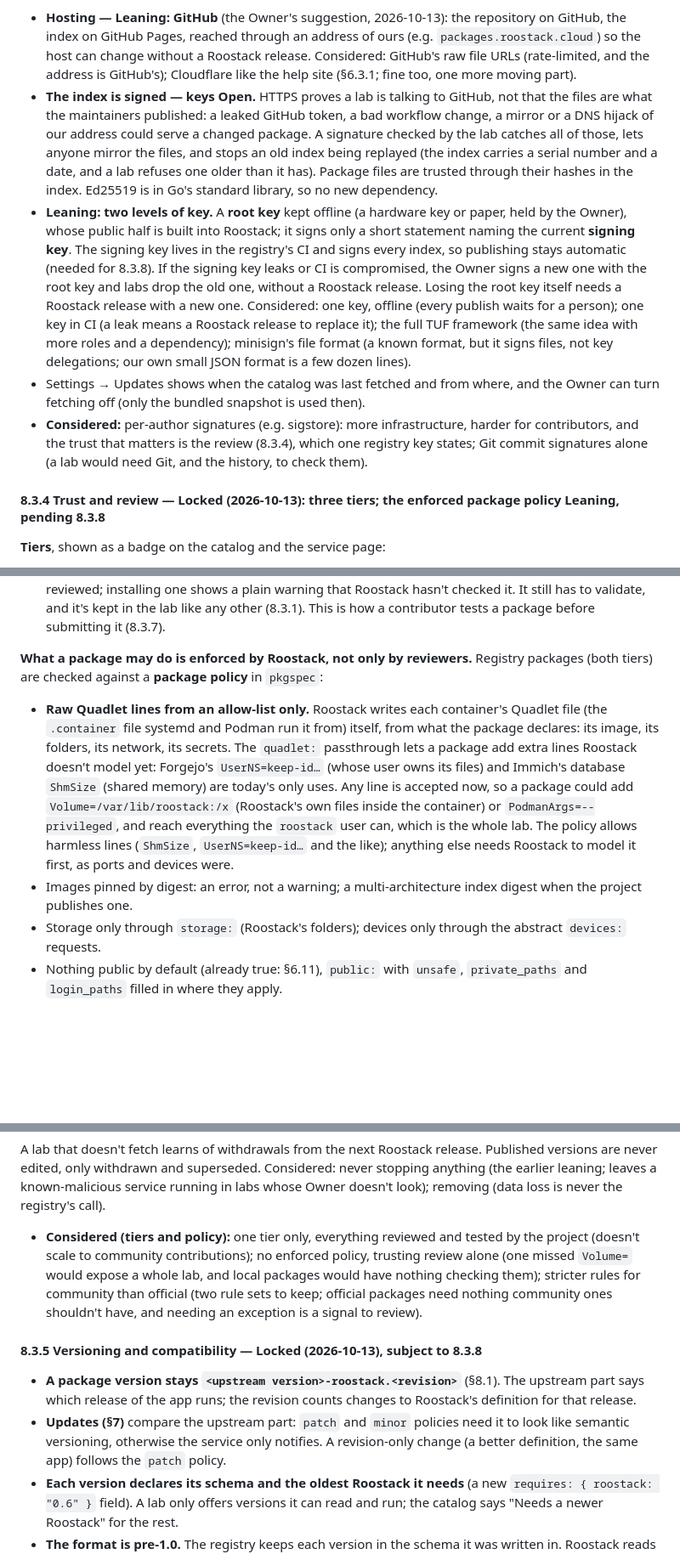
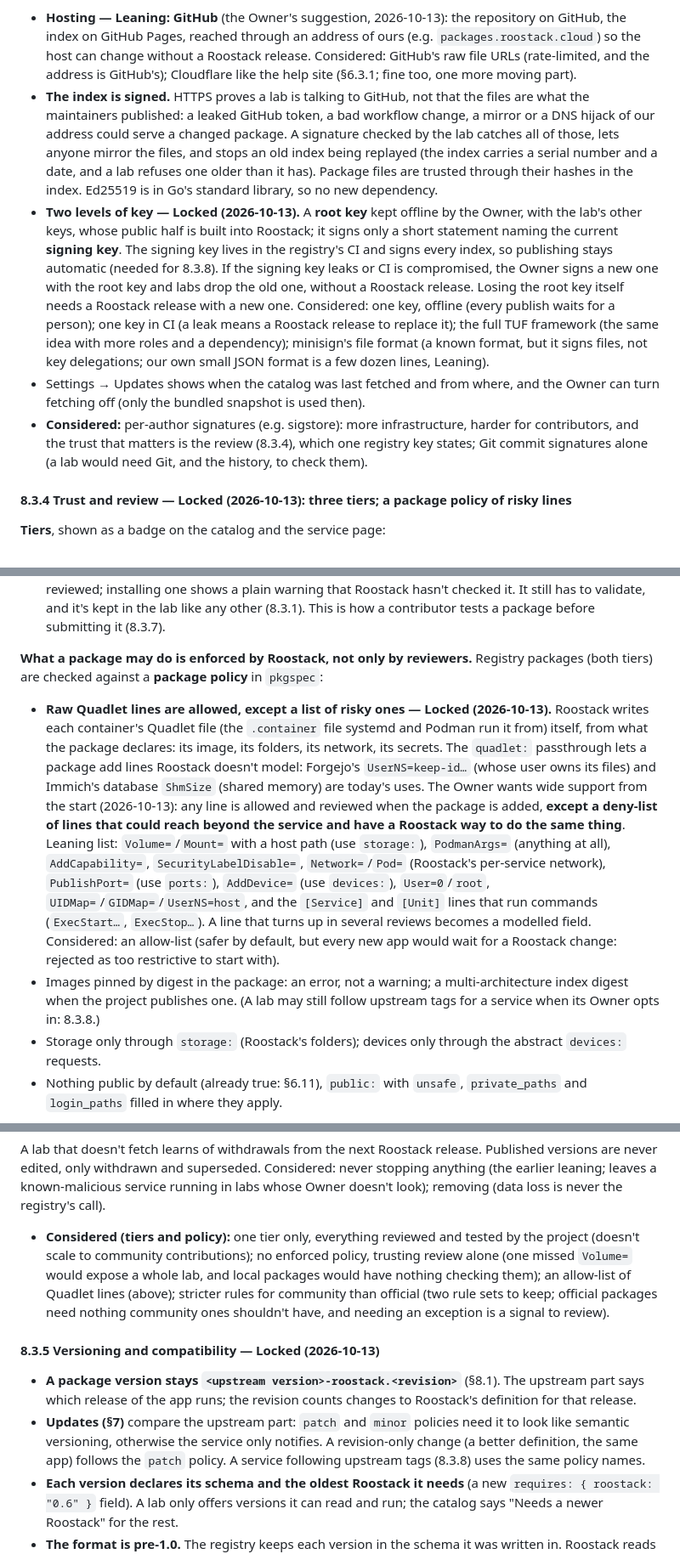
Before and after one commit to roostack/roostack, a Markdown page: SPEC.md, 3 parts joined by grey strips. Shown at 85% size. Drawn GitHub-style; blank space fills up the shorter version.

```diff
--- a/SPEC.md
+++ b/SPEC.md
@@ -586,12 +586,12 @@ Whatever else is chosen: when a service is installed or updated, the controller
 **Decided: C** (the Owner, 2026-10-13). The registry's CI publishes a static **index** (every package, every version, each file's SHA-256, its tier, schema, minimum Roostack version and architectures, and any withdrawals) plus the package files. The controller fetches it every few hours and when the catalog page is opened; nodes get packages from the controller as now.
 
 - **Hosting — Leaning: GitHub** (the Owner's suggestion, 2026-10-13): the repository on GitHub, the index on GitHub Pages, reached through an address of ours (e.g. `packages.roostack.cloud`) so the host can change without a Roostack release. Considered: GitHub's raw file URLs (rate-limited, and the address is GitHub's); Cloudflare like the help site (§6.3.1; fine too, one more moving part).
-- **The index is signed — keys Open.** HTTPS proves a lab is talking to GitHub, not that the files are what the maintainers published: a leaked GitHub token, a bad workflow change, a mirror or a DNS hijack of our address could serve a changed package. A signature checked by the lab catches all of those, lets anyone mirror the files, and stops an old index being replayed (the index carries a serial number and a date, and a lab refuses one older than it has). Package files are trusted through their hashes in the index. Ed25519 is in Go's standard library, so no new dependency.
-- **Leaning: two levels of key.** A **root key** kept offline (a hardware key or paper, held by the Owner), whose public half is built into Roostack; it signs only a short statement naming the current **signing key**. The signing key lives in the registry's CI and signs every index, so publishing stays automatic (needed for 8.3.8). If the signing key leaks or CI is compromised, the Owner signs a new one with the root key and labs drop the old one, without a Roostack release. Losing the root key itself needs a Roostack release with a new one. Considered: one key, offline (every publish waits for a person); one key in CI (a leak means a Roostack release to replace it); the full TUF framework (the same idea with more roles and a dependency); minisign's file format (a known format, but it signs files, not key delegations; our own small JSON format is a few dozen lines).
+- **The index is signed.** HTTPS proves a lab is talking to GitHub, not that the files are what the maintainers published: a leaked GitHub token, a bad workflow change, a mirror or a DNS hijack of our address could serve a changed package. A signature checked by the lab catches all of those, lets anyone mirror the files, and stops an old index being replayed (the index carries a serial number and a date, and a lab refuses one older than it has). Package files are trusted through their hashes in the index. Ed25519 is in Go's standard library, so no new dependency.
+- **Two levels of key — Locked (2026-10-13).** A **root key** kept offline by the Owner, with the lab's other keys, whose public half is built into Roostack; it signs only a short statement naming the current **signing key**. The signing key lives in the registry's CI and signs every index, so publishing stays automatic (needed for 8.3.8). If the signing key leaks or CI is compromised, the Owner signs a new one with the root key and labs drop the old one, without a Roostack release. Losing the root key itself needs a Roostack release with a new one. Considered: one key, offline (every publish waits for a person); one key in CI (a leak means a Roostack release to replace it); the full TUF framework (the same idea with more roles and a dependency); minisign's file format (a known format, but it signs files, not key delegations; our own small JSON format is a few dozen lines, Leaning).
 - Settings → Updates shows when the catalog was last fetched and from where, and the Owner can turn fetching off (only the bundled snapshot is used then).
 - **Considered:** per-author signatures (e.g. sigstore): more infrastructure, harder for contributors, and the trust that matters is the review (8.3.4), which one registry key states; Git commit signatures alone (a lab would need Git, and the history, to check them).
 
-#### 8.3.4 Trust and review — Locked (2026-10-13): three tiers; the enforced package policy Leaning, pending 8.3.8
+#### 8.3.4 Trust and review — Locked (2026-10-13): three tiers; a package policy of risky lines
 
 **Tiers**, shown as a badge on the catalog and the service page:
 
@@ -601,8 +601,8 @@ Whatever else is chosen: when a service is installed or updated, the controller
 
 **What a package may do is enforced by Roostack, not only by reviewers.** Registry packages (both tiers) are checked against a **package policy** in `pkgspec`:
 
-- **Raw Quadlet lines from an allow-list only.** Roostack writes each container's Quadlet file (the `.container` file systemd and Podman run it from) itself, from what the package declares: its image, its folders, its network, its secrets. The `quadlet:` passthrough lets a package add extra lines Roostack doesn't model yet: Forgejo's `UserNS=keep-id…` (whose user owns its files) and Immich's database `ShmSize` (shared memory) are today's only uses. Any line is accepted now, so a package could add `Volume=/var/lib/roostack:/x` (Roostack's own files inside the container) or `PodmanArgs=--privileged`, and reach everything the `roostack` user can, which is the whole lab. The policy allows harmless lines (`ShmSize`, `UserNS=keep-id…` and the like); anything else needs Roostack to model it first, as ports and devices were.
-- Images pinned by digest: an error, not a warning; a multi-architecture index digest when the project publishes one.
+- **Raw Quadlet lines are allowed, except a list of risky ones — Locked (2026-10-13).** Roostack writes each container's Quadlet file (the `.container` file systemd and Podman run it from) itself, from what the package declares: its image, its folders, its network, its secrets. The `quadlet:` passthrough lets a package add lines Roostack doesn't model: Forgejo's `UserNS=keep-id…` (whose user owns its files) and Immich's database `ShmSize` (shared memory) are today's uses. The Owner wants wide support from the start (2026-10-13): any line is allowed and reviewed when the package is added, **except a deny-list of lines that could reach beyond the service and have a Roostack way to do the same thing**. Leaning list: `Volume=`/`Mount=` with a host path (use `storage:`), `PodmanArgs=` (anything at all), `AddCapability=`, `SecurityLabelDisable=`, `Network=`/`Pod=` (Roostack's per-service network), `PublishPort=` (use `ports:`), `AddDevice=` (use `devices:`), `User=0`/`root`, `UIDMap=`/`GIDMap=`/`UserNS=host`, and the `[Service]` and `[Unit]` lines that run commands (`ExecStart…`, `ExecStop…`). A line that turns up in several reviews becomes a modelled field. Considered: an allow-list (safer by default, but every new app would wait for a Roostack change: rejected as too restrictive to start with).
+- Images pinned by digest in the package: an error, not a warning; a multi-architecture index digest when the project publishes one. (A lab may still follow upstream tags for a service when its Owner opts in: 8.3.8.)
 - Storage only through `storage:` (Roostack's folders); devices only through the abstract `devices:` requests.
 - Nothing public by default (already true: §6.11), `public:` with `unsafe`, `private_paths` and `login_paths` filled in where they apply.
 
@@ -632,12 +632,12 @@ Local packages may break the policy, with the Owner's confirmation and the list
 
 A lab that doesn't fetch learns of withdrawals from the next Roostack release. Published versions are never edited, only withdrawn and superseded. Considered: never stopping anything (the earlier leaning; leaves a known-malicious service running in labs whose Owner doesn't look); removing (data loss is never the registry's call).
 
-- **Considered (tiers and policy):** one tier only, everything reviewed and tested by the project (doesn't scale to community contributions); no enforced policy, trusting review alone (one missed `Volume=` would expose a whole lab, and local packages would have nothing checking them); stricter rules for community than official (two rule sets to keep; official packages need nothing community ones shouldn't have, and needing an exception is a signal to review).
+- **Considered (tiers and policy):** one tier only, everything reviewed and tested by the project (doesn't scale to community contributions); no enforced policy, trusting review alone (one missed `Volume=` would expose a whole lab, and local packages would have nothing checking them); an allow-list of Quadlet lines (above); stricter rules for community than official (two rule sets to keep; official packages need nothing community ones shouldn't have, and needing an exception is a signal to review).
 
-#### 8.3.5 Versioning and compatibility — Locked (2026-10-13), subject to 8.3.8
+#### 8.3.5 Versioning and compatibility — Locked (2026-10-13)
 
 - **A package version stays `<upstream version>-roostack.<revision>`** (§8.1). The upstream part says which release of the app runs; the revision counts changes to Roostack's definition for that release.
-- **Updates (§7)** compare the upstream part: `patch` and `minor` policies need it to look like semantic versioning, otherwise the service only notifies. A revision-only change (a better definition, the same app) follows the `patch` policy.
+- **Updates (§7)** compare the upstream part: `patch` and `minor` policies need it to look like semantic versioning, otherwise the service only notifies. A revision-only change (a better definition, the same app) follows the `patch` policy. A service following upstream tags (8.3.8) uses the same policy names.
 - **Each version declares its schema and the oldest Roostack it needs** (a new `requires: { roostack: "0.6" }` field). A lab only offers versions it can read and run; the catalog says "Needs a newer Roostack" for the rest.
 - **The format is pre-1.0.** The registry keeps each version in the schema it was written in. Roostack reads the current schema and, during the alpha, the one before; when the schema changes, a converter rewrites the registry's current versions and the lab's own copies (8.3.1) on upgrade. At 1.0, only additive changes within `v1`.
 - **No downgrades** through the UI: a newer app has usually migrated its database. Going back is a restore (§6.9).
```
Also changed, not shown: other parts of SPEC.md (+26 -17 lines), TASKS.md (+5 -3 lines).
